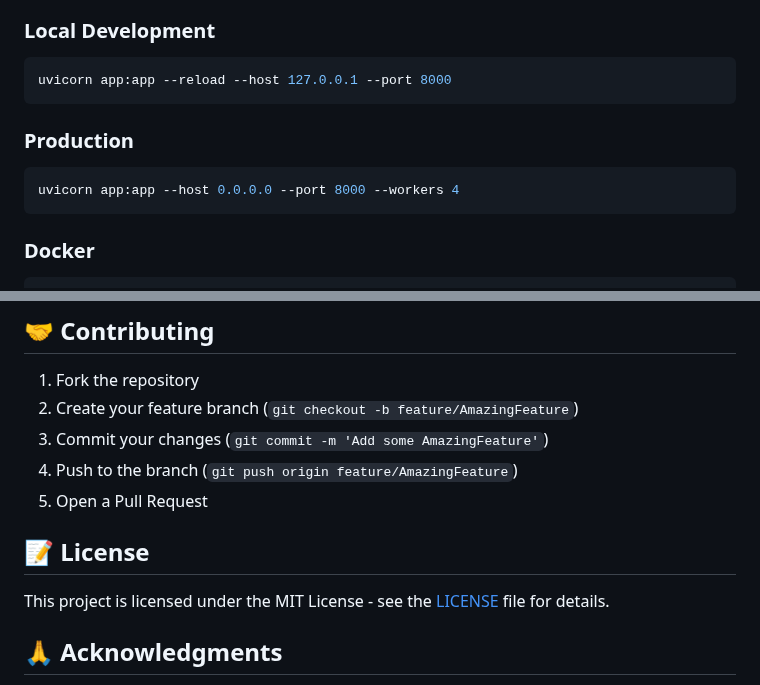
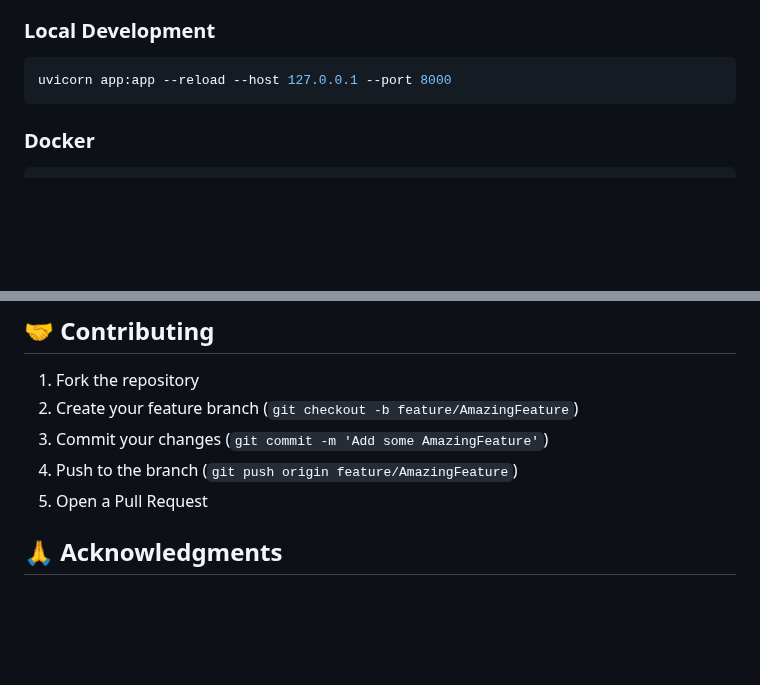
Before and after one commit to RajIIITR/Finance_Multi_Agent_Assistant, a Markdown page: Readme.md, 2 parts joined by grey strips. GitHub-like rendering; blank space fills up the shorter version.

````diff
--- a/Readme.md
+++ b/Readme.md
@@ -165,10 +165,6 @@ LANGCHAIN_API_KEY=your_langchain_api_key
 uvicorn app:app --reload --host 127.0.0.1 --port 8000
 ```
 
-### Production
-```bash
-uvicorn app:app --host 0.0.0.0 --port 8000 --workers 4
-```
 
 ### Docker
 ```dockerfile
@@ -196,9 +185,6 @@ CMD ["uvicorn", "app:app", "--host", "0.0.0.0", "--port", "8000"]
 4. Push to the branch (`git push origin feature/AmazingFeature`)
 5. Open a Pull Request
 
-## 📝 License
-
-This project is licensed under the MIT License - see the [LICENSE](LICENSE) file for details.
 
 ## 🙏 Acknowledgments
 
````
Also changed, not shown: other parts of Readme.md (+0 -7 lines).
